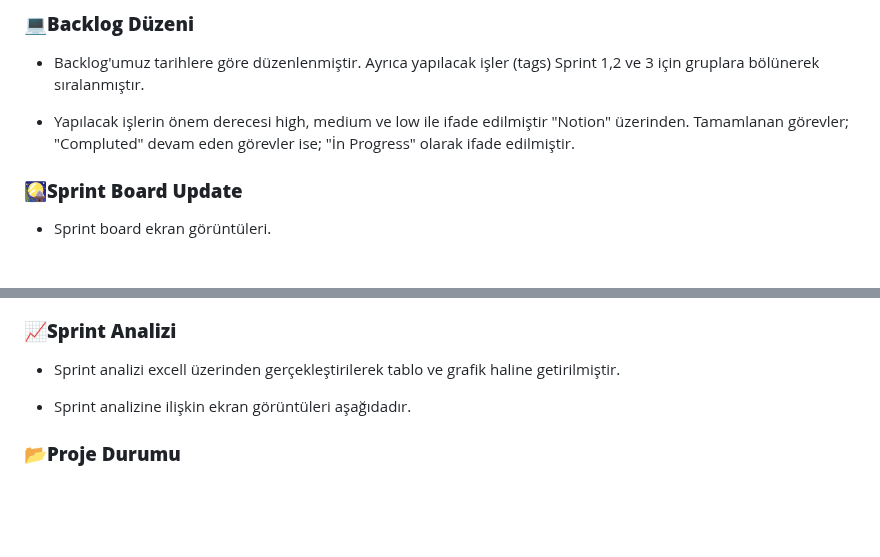
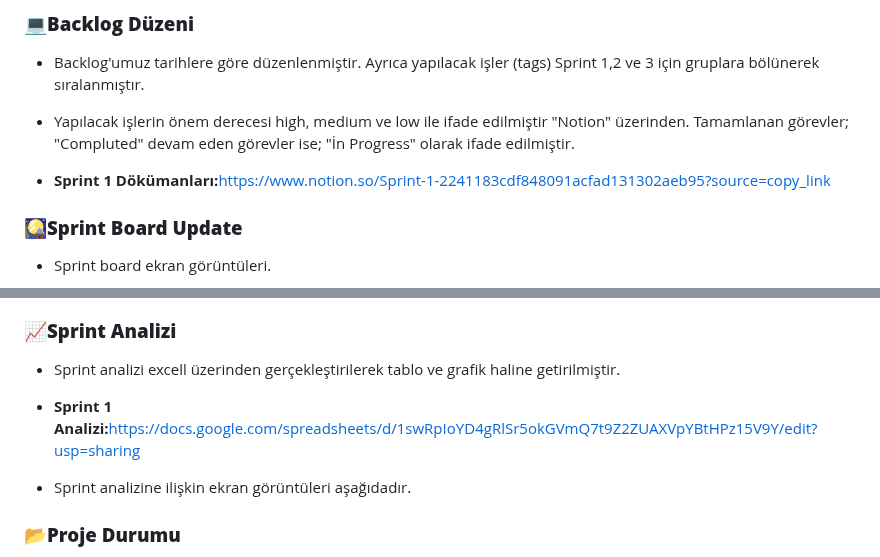
Before and after one commit to StarLordBerke4/KalpKriziAnalizi_DATAAI27, a Markdown page: README.md, 2 parts joined by grey strips. Rendered like a GitHub page; blank space fills up the shorter version.

```diff
--- a/README.md
+++ b/README.md
@@ -175,6 +175,8 @@ DATAAI27
 
 - Yapılacak işlerin önem derecesi high, medium ve low ile ifade edilmiştir "Notion" üzerinden. Tamamlanan görevler; "Compluted" devam eden görevler ise; "İn Progress" olarak ifade edilmiştir.
 
+- <b>Sprint 1 Dökümanları:</b><a>https://www.notion.so/Sprint-1-2241183cdf848091acfad131302aeb95?source=copy_link<a/>
+
 ### **🎑Sprint Board Update**
 - Sprint board ekran görüntüleri.
 
@@ -192,6 +194,8 @@ DATAAI27
 
 ### **📈Sprint Analizi**
 - Sprint analizi excell üzerinden gerçekleştirilerek tablo ve grafik haline getirilmiştir.
+
+- <b>Sprint 1 Analizi:</b><a>https://docs.google.com/spreadsheets/d/1swRpIoYD4gRlSr5okGVmQ7t9Z2ZUAXVpYBtHPz15V9Y/edit?usp=sharing</a>
 
 - Sprint analizine ilişkin ekran görüntüleri aşağıdadır.
 
```
